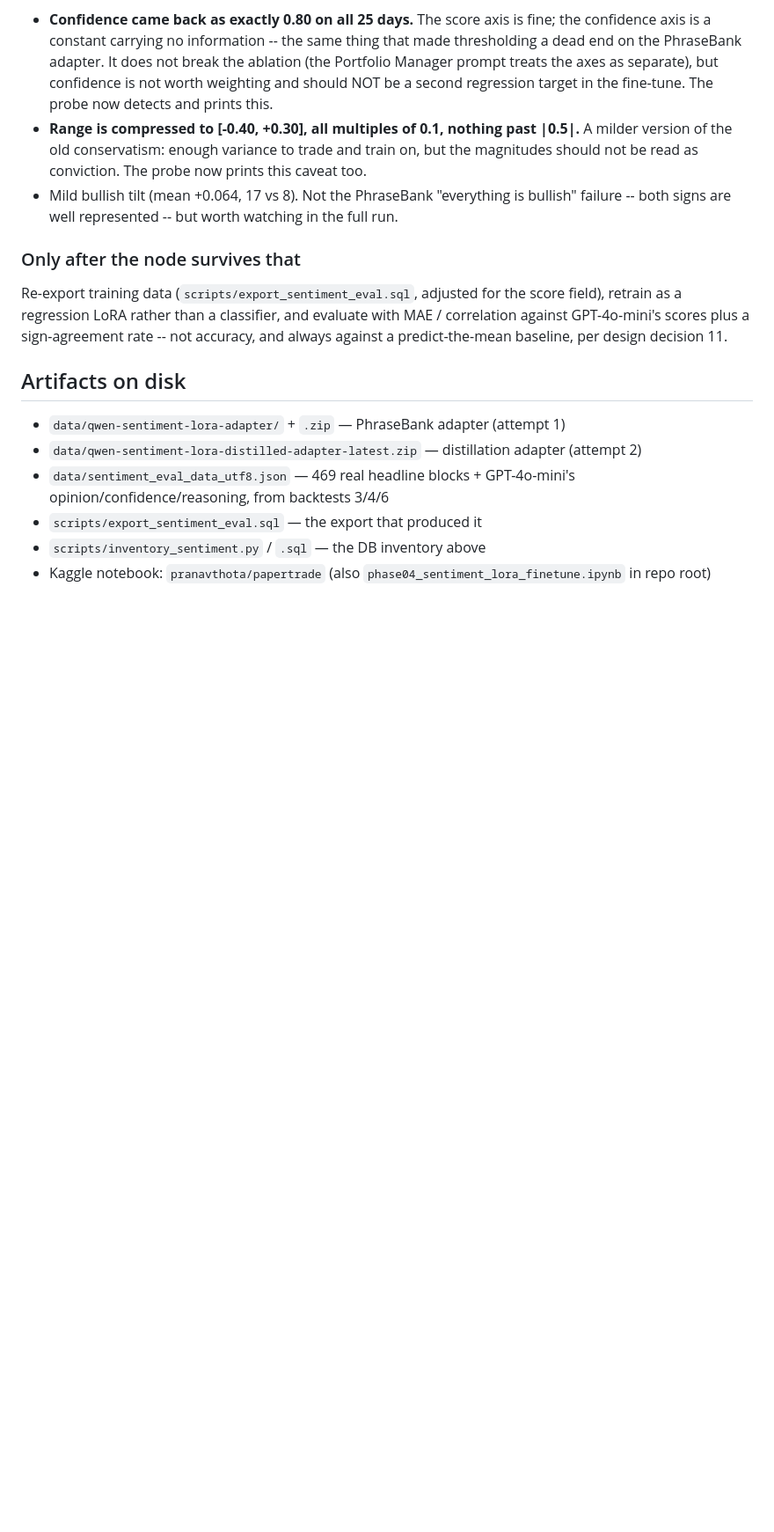
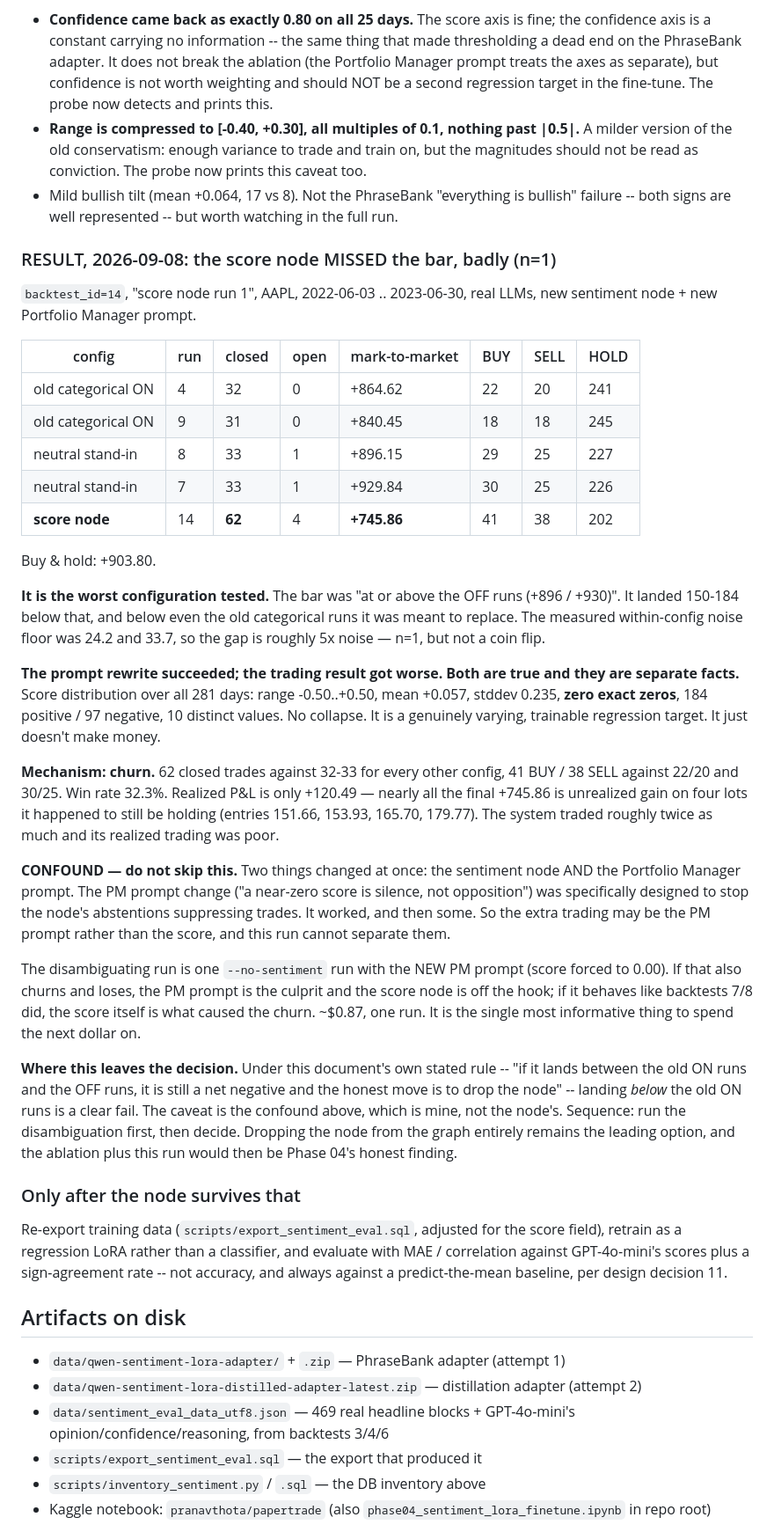
Before and after one commit to Pranav240/paper-trading-agent, a Markdown page: docs/phase04-handoff.md, the part around the change. Shown at 88% size. Rendered like a GitHub page; blank space fills up the shorter version.

Commit message:
Record score-node run 1: missed the bar, worst config tested
backtest_id=14, AAPL 2022-06-03..2023-06-30, real LLMs.

  old categorical ON   4   +864.62   BUY 22  SELL 20  HOLD 241  (32 closed)
  old categorical ON   9   +840.45   BUY 18  SELL 18  HOLD 245  (31 closed)
  neutral stand-in     8   +896.15   BUY 29  SELL 25  HOLD 227  (33 closed)
  neutral stand-in     7   +929.84   BUY 30  SELL 25  HOLD 226  (33 closed)
  score node          14   +745.86   BUY 41  SELL 38  HOLD 202  (62 closed)
  buy & hold              +903.80

The bar was "at or above the OFF runs". It came in 150-184 below, and
below even the categorical node it replaced. Measured noise floor was
24.2/33.7, so the gap is ~5x noise — n=1, but not a coin flip.

Two separate facts, both true: the prompt rewrite worked, and the trading
result got worse. Scores over all 281 days span -0.50..+0.50, mean +0.057,
stddev 0.235, zero exact zeros, 184 positive / 97 negative, 10 distinct
values. No collapse — it is a genuinely trainable regression target that
does not make money.

Mechanism is churn: 62 closed trades vs 32-33 everywhere else, win rate
32.3%, realized P&L only +120.49. Almost all of the final +745.86 is
unrealized gain on four lots it happened to still hold.

Confound recorded prominently: the sentiment node and the Portfolio
Manager prompt changed together, and the PM change was designed to stop
abstentions suppressing trades. It may be the whole cause of the extra
trading. One --no-sentiment run against the NEW PM prompt separates them
for ~$0.87 and is the most informative next dollar.

```diff
--- a/docs/phase04-handoff.md
+++ b/docs/phase04-handoff.md
@@ -346,6 +346,61 @@ produces real variance on real headlines. Two caveats recorded honestly:
   "everything is bullish" failure -- both signs are well represented --
   but worth watching in the full run.
 
+### RESULT, 2026-09-08: the score node MISSED the bar, badly (n=1)
+
+`backtest_id=14`, "score node run 1", AAPL, 2022-06-03 .. 2023-06-30,
+real LLMs, new sentiment node + new Portfolio Manager prompt.
+
+| config              | run | closed | open | mark-to-market | BUY | SELL | HOLD |
+|---------------------|-----|--------|------|----------------|-----|------|------|
+| old categorical ON  | 4   | 32     | 0    | +864.62        | 22  | 20   | 241  |
+| old categorical ON  | 9   | 31     | 0    | +840.45        | 18  | 18   | 245  |
+| neutral stand-in    | 8   | 33     | 1    | +896.15        | 29  | 25   | 227  |
+| neutral stand-in    | 7   | 33     | 1    | +929.84        | 30  | 25   | 226  |
+| **score node**      | 14  | **62** | 4    | **+745.86**    | 41  | 38   | 202  |
+
+Buy & hold: +903.80.
+
+**It is the worst configuration tested.** The bar was "at or above the OFF
+runs (+896 / +930)". It landed 150-184 below that, and below even the old
+categorical runs it was meant to replace. The measured within-config noise
+floor was 24.2 and 33.7, so the gap is roughly 5x noise — n=1, but not a
+coin flip.
+
+**The prompt rewrite succeeded; the trading result got worse. Both are
+true and they are separate facts.** Score distribution over all 281 days:
+range -0.50..+0.50, mean +0.057, stddev 0.235, **zero exact zeros**, 184
+positive / 97 negative, 10 distinct values. No collapse. It is a genuinely
+varying, trainable regression target. It just doesn't make money.
+
+**Mechanism: churn.** 62 closed trades against 32-33 for every other
+config, 41 BUY / 38 SELL against 22/20 and 30/25. Win rate 32.3%. Realized
+P&L is only +120.49 — nearly all the final +745.86 is unrealized gain on
+four lots it happened to still be holding (entries 151.66, 153.93, 165.70,
+179.77). The system traded roughly twice as much and its realized trading
+was poor.
+
+**CONFOUND — do not skip this.** Two things changed at once: the sentiment
+node AND the Portfolio Manager prompt. The PM prompt change ("a near-zero
+score is silence, not opposition") was specifically designed to stop the
+node's abstentions suppressing trades. It worked, and then some. So the
+extra trading may be the PM prompt rather than the score, and this run
+cannot separate them.
+
+The disambiguating run is one `--no-sentiment` run with the NEW PM prompt
+(score forced to 0.00). If that also churns and loses, the PM prompt is the
+culprit and the score node is off the hook; if it behaves like backtests
+7/8 did, the score itself is what caused the churn. ~$0.87, one run. It is
+the single most informative thing to spend the next dollar on.
+
+**Where this leaves the decision.** Under this document's own stated rule
+-- "if it lands between the old ON runs and the OFF runs, it is still a net
+negative and the honest move is to drop the node" -- landing *below* the
+old ON runs is a clear fail. The caveat is the confound above, which is
+mine, not the node's. Sequence: run the disambiguation first, then decide.
+Dropping the node from the graph entirely remains the leading option, and
+the ablation plus this run would then be Phase 04's honest finding.
+
 ### Only after the node survives that
 
 Re-export training data (`scripts/export_sentiment_eval.sql`, adjusted for
```
